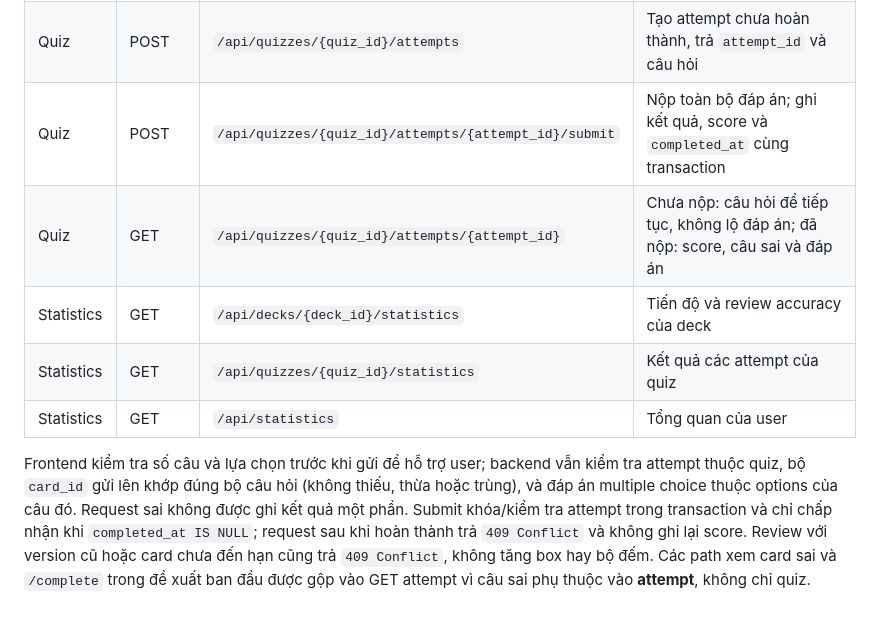
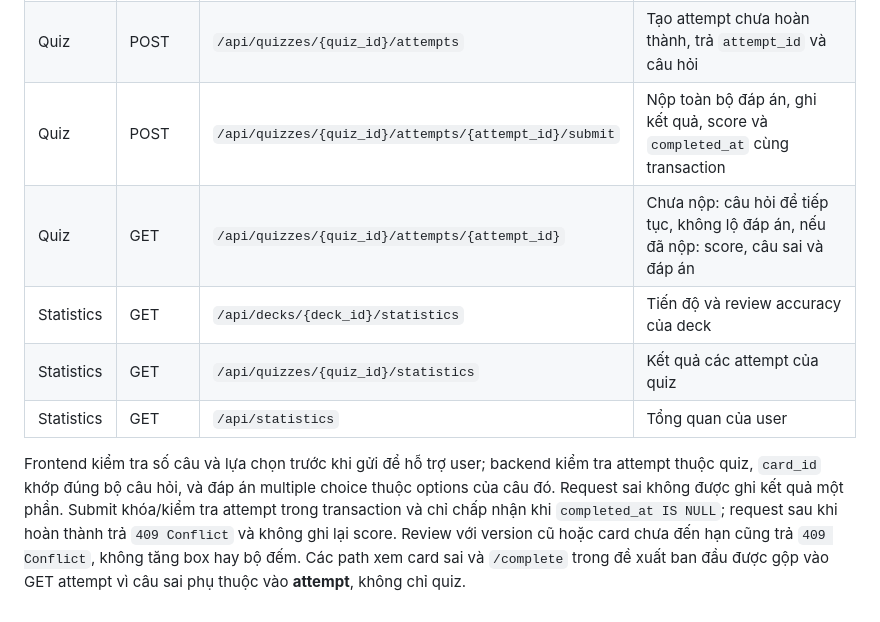
Before and after one commit to gangstat197/INT3105_software_architecture, a Markdown page: docs/02_architecture-convention.md, the part around one of its changes. Drawn GitHub-style.

```diff
--- a/docs/02_architecture-convention.md
+++ b/docs/02_architecture-convention.md
@@ -204,10 +222,10 @@ Các path dưới đây là contract dự kiến. Multiple choice và fill dùng
 | Quiz | GET | `/api/quizzes/{quiz_id}` | Chi tiết quiz/câu hỏi, chưa lộ đáp án |
 | Quiz | GET | `/api/quizzes/{quiz_id}/attempts` | Danh sách attempt của quiz và trạng thái hoàn thành |
 | Quiz | POST | `/api/quizzes/{quiz_id}/attempts` | Tạo attempt chưa hoàn thành, trả `attempt_id` và câu hỏi |
-| Quiz | POST | `/api/quizzes/{quiz_id}/attempts/{attempt_id}/submit` | Nộp toàn bộ đáp án; ghi kết quả, score và `completed_at` cùng transaction |
-| Quiz | GET | `/api/quizzes/{quiz_id}/attempts/{attempt_id}` | Chưa nộp: câu hỏi để tiếp tục, không lộ đáp án; đã nộp: score, câu sai và đáp án |
+| Quiz | POST | `/api/quizzes/{quiz_id}/attempts/{attempt_id}/submit` | Nộp toàn bộ đáp án, ghi kết quả, score và `completed_at` cùng transaction |
+| Quiz | GET | `/api/quizzes/{quiz_id}/attempts/{attempt_id}` | Chưa nộp: câu hỏi để tiếp tục, không lộ đáp án, nếu đã nộp: score, câu sai và đáp án |
 | Statistics | GET | `/api/decks/{deck_id}/statistics` | Tiến độ và review accuracy của deck |
 | Statistics | GET | `/api/quizzes/{quiz_id}/statistics` | Kết quả các attempt của quiz |
 | Statistics | GET | `/api/statistics` | Tổng quan của user |
 
-Frontend kiểm tra số câu và lựa chọn trước khi gửi để hỗ trợ user; backend vẫn kiểm tra attempt thuộc quiz, bộ `card_id` gửi lên khớp đúng bộ câu hỏi (không thiếu, thừa hoặc trùng), và đáp án multiple choice thuộc options của câu đó. Request sai không được ghi kết quả một phần. Submit khóa/kiểm tra attempt trong transaction và chỉ chấp nhận khi `completed_at IS NULL`; request sau khi hoàn thành trả `409 Conflict` và không ghi lại score. Review với version cũ hoặc card chưa đến hạn cũng trả `409 Conflict`, không tăng box hay bộ đếm. Các path xem card sai và `/complete` trong đề xuất ban đầu được gộp vào GET attempt vì câu sai phụ thuộc vào **attempt**, không chỉ quiz.
+Frontend kiểm tra số câu và lựa chọn trước khi gửi để hỗ trợ user; backend kiểm tra attempt thuộc quiz, `card_id` khớp đúng bộ câu hỏi, và đáp án multiple choice thuộc options của câu đó. Request sai không được ghi kết quả một phần. Submit khóa/kiểm tra attempt trong transaction và chỉ chấp nhận khi `completed_at IS NULL`; request sau khi hoàn thành trả `409 Conflict` và không ghi lại score. Review với version cũ hoặc card chưa đến hạn cũng trả `409 Conflict`, không tăng box hay bộ đếm. Các path xem card sai và `/complete` trong đề xuất ban đầu được gộp vào GET attempt vì câu sai phụ thuộc vào **attempt**, không chỉ quiz.
```
Also changed, not shown: other parts of docs/02_architecture-convention.md (+62 -44 lines).
